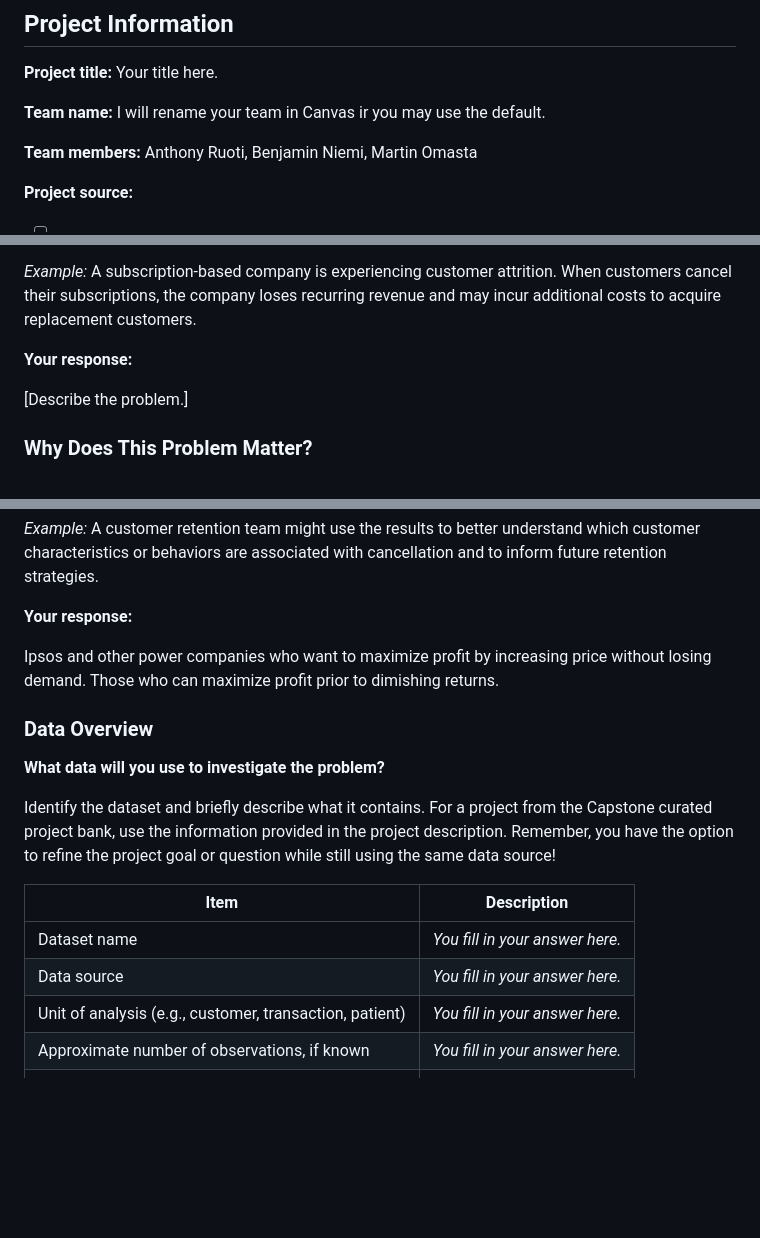
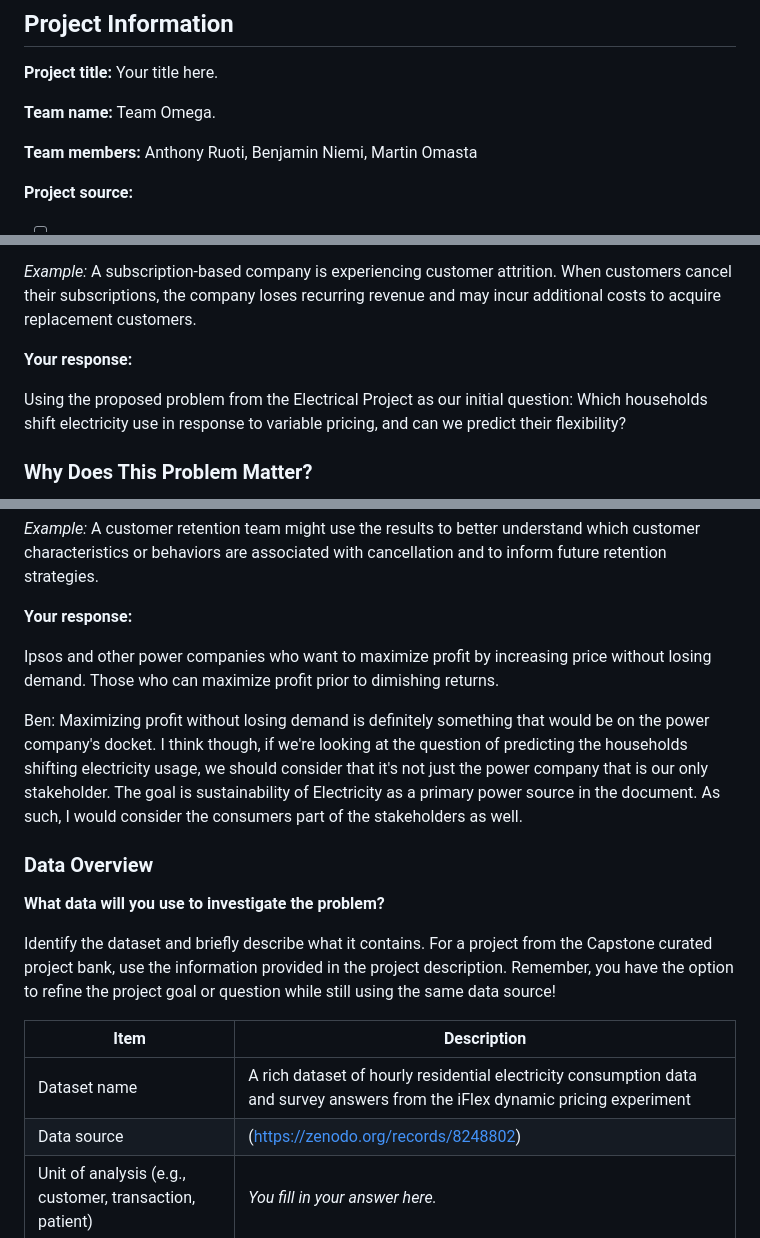
Before and after one commit to MartinOmasta/team_omega, a Markdown page: Deliverables/01_Capstone_Project_Charter.md, 3 parts joined by grey strips. Drawn GitHub-style; blank space fills up the shorter version.

Commit message:
Revise project charter with team details and dataset info
Updated team name and refined project problem statement. Added details about the dataset for the investigation.

```diff
--- a/Deliverables/01_Capstone_Project_Charter.md
+++ b/Deliverables/01_Capstone_Project_Charter.md
@@ -17,7 +17,7 @@ Keep your responses concise. Aim for approximately 1–2 pages.
 
 __Project title:__ Your title here.
 
-__Team name:__ I will rename your team in Canvas ir you may use the default.
+__Team name:__ Team Omega.
 
 __Team members:__ Anthony Ruoti, Benjamin Niemi, Martin Omasta
 
@@ -37,7 +37,8 @@ Describe the problem in a few sentences. What is happening that an organization,
 
 __Your response:__
 
-[Describe the problem.]
+Using the proposed problem from the Electrical Project as our initial question:
+Which households shift electricity use in response to variable pricing, and can we predict their flexibility?
 
 ### Why Does This Problem Matter?
 
@@ -70,6 +71,9 @@ __Your response:__
 
 Ipsos and other power companies who want to maximize profit by increasing price without losing demand. Those who can maximize profit prior to dimishing returns.
 
+Ben: Maximizing profit without losing demand is definitely something that would be on the power company's docket. I think though, if we're looking at the question of predicting the households shifting electricity usage, we should consider that it's not just the power company that is our only stakeholder. The goal is sustainability of Electricity as a primary power source in the document. As such, I would consider the consumers part of the stakeholders as well.
+
+
 ### Data Overview
 
 __What data will you use to investigate the problem?__
@@ -78,8 +82,8 @@ Identify the dataset and briefly describe what it contains. For a project from t
 
 | Item | Description |
 |---|---|
-| Dataset name | *You fill in your answer here.* |
-| Data source | *You fill in your answer here.* |
+| Dataset name | A rich dataset of hourly residential electricity consumption data and survey answers from the iFlex dynamic pricing experiment |
+| Data source |(https://zenodo.org/records/8248802)|
 | Unit of analysis (e.g., customer, transaction, patient) | *You fill in your answer here.* |
 | Approximate number of observations, if known | *You fill in your answer here.* |
 | General types of information available | *You fill in your answer here.* |
```
